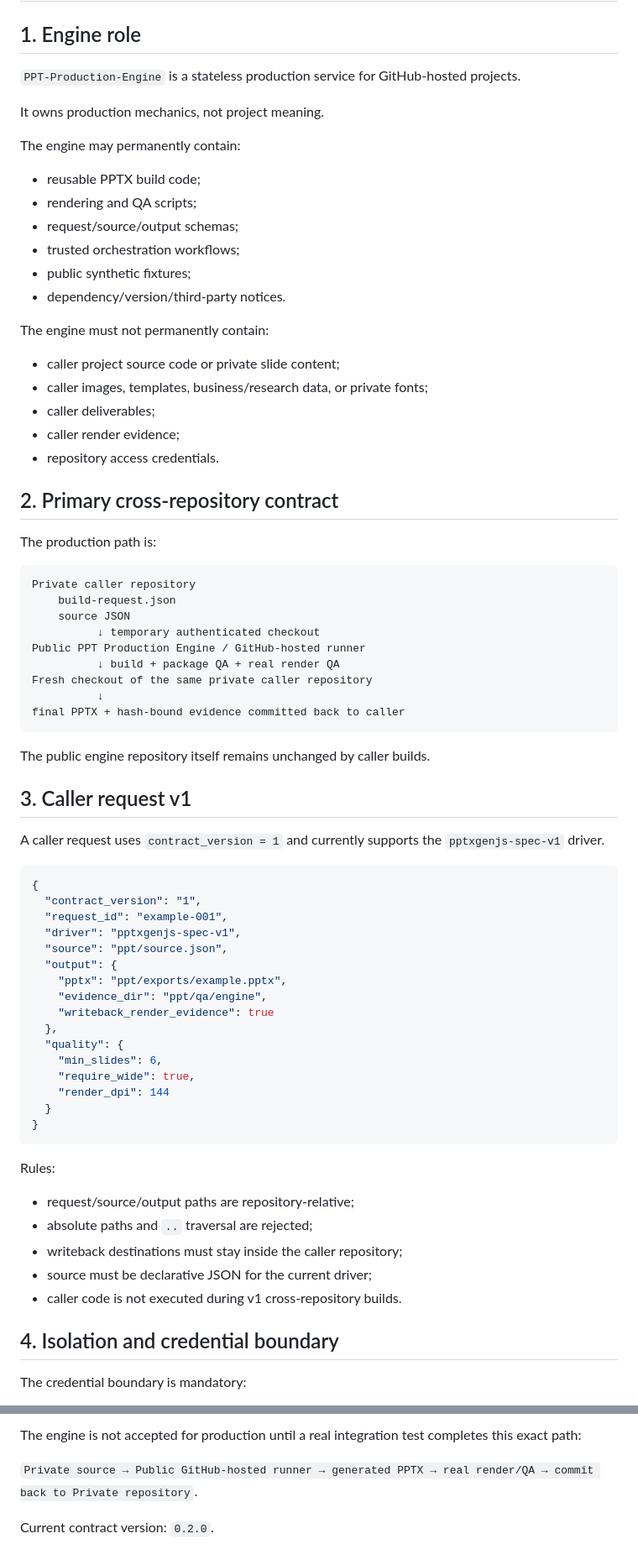
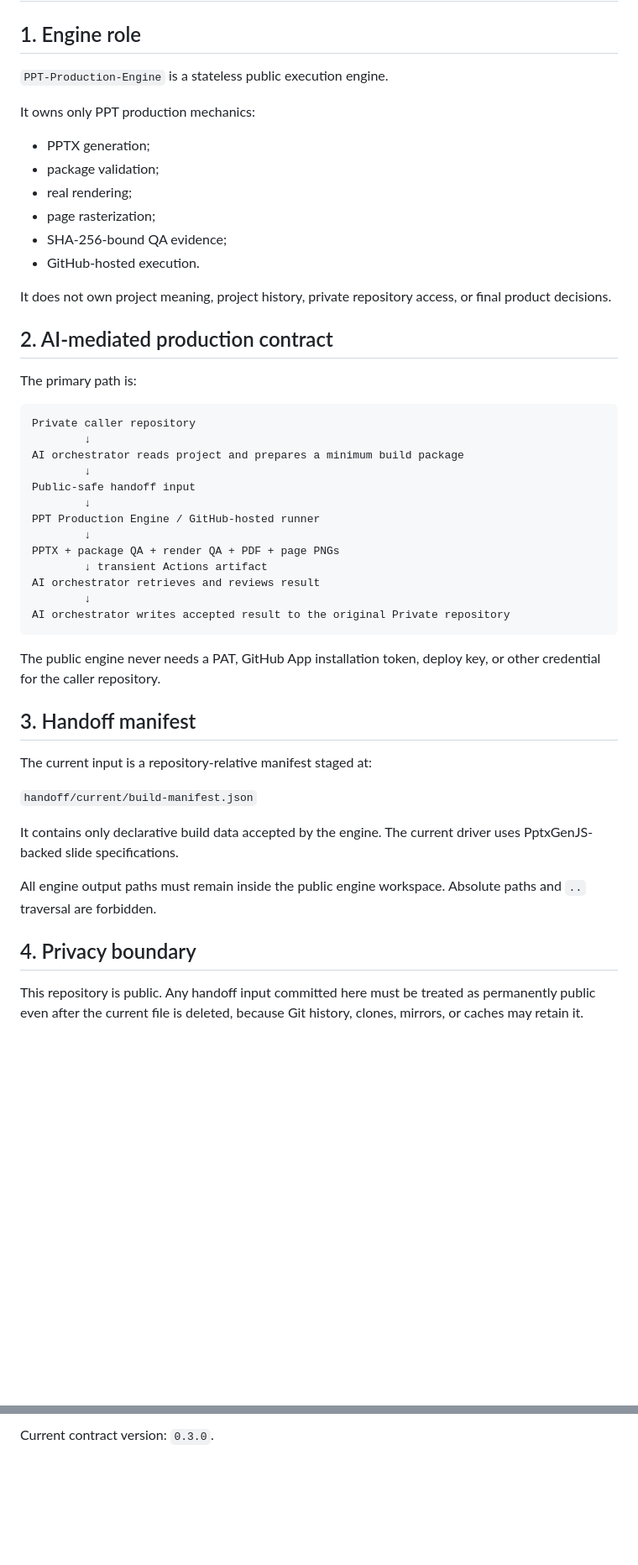
Before and after one commit to riyuewuxing/PPT-Production-Engine, a Markdown page: docs/ENGINE_CONTRACT.md, 2 parts joined by grey strips. Shown at 84% size. Drawn GitHub-style; blank space fills up the shorter version.

````diff
--- a/docs/ENGINE_CONTRACT.md
+++ b/docs/ENGINE_CONTRACT.md
@@ -2,77 +2,52 @@
 
 ## 1. Engine role
 
-`PPT-Production-Engine` is a stateless production service for GitHub-hosted projects.
+`PPT-Production-Engine` is a stateless public execution engine.
 
-It owns production mechanics, not project meaning.
+It owns only PPT production mechanics:
 
-The engine may permanently contain:
+- PPTX generation;
+- package validation;
+- real rendering;
+- page rasterization;
+- SHA-256-bound QA evidence;
+- GitHub-hosted execution.
 
-- reusable PPTX build code;
-- rendering and QA scripts;
-- request/source/output schemas;
-- trusted orchestration workflows;
-- public synthetic fixtures;
-- dependency/version/third-party notices.
+It does not own project meaning, project history, private repository access, or final product decisions.
 
-The engine must not permanently contain:
+## 2. AI-mediated production contract
 
-- caller project source code or private slide content;
-- caller images, templates, business/research data, or private fonts;
-- caller deliverables;
-- caller render evidence;
-- repository access credentials.
-
-## 2. Primary cross-repository contract
-
-The production path is:
+The primary path is:
 
 ```text
 Private caller repository
-    build-request.json
-    source JSON
-          ↓ temporary authenticated checkout
-Public PPT Production Engine / GitHub-hosted runner
-          ↓ build + package QA + real render QA
-Fresh checkout of the same private caller repository
-          ↓
-final PPTX + hash-bound evidence committed back to caller
+        ↓
+AI orchestrator reads project and prepares a minimum build package
+        ↓
+Public-safe handoff input
+        ↓
+PPT Production Engine / GitHub-hosted runner
+        ↓
+PPTX + package QA + render QA + PDF + page PNGs
+        ↓ transient Actions artifact
+AI orchestrator retrieves and reviews result
+        ↓
+AI orchestrator writes accepted result to the original Private repository
 ```
 
-The public engine repository itself remains unchanged by caller builds.
+The public engine never needs a PAT, GitHub App installation token, deploy key, or other credential for the caller repository.
 
-## 3. Caller request v1
+## 3. Handoff manifest
 
-A caller request uses `contract_version = 1` and currently supports the `pptxgenjs-spec-v1` driver.
+The current input is a repository-relative manifest staged at:
 
-```json
-{
-  "contract_version": "1",
-  "request_id": "example-001",
-  "driver": "pptxgenjs-spec-v1",
-  "source": "ppt/source.json",
-  "output": {
-    "pptx": "ppt/exports/example.pptx",
-    "evidence_dir": "ppt/qa/engine",
-    "writeback_render_evidence": true
-  },
-  "quality": {
-    "min_slides": 6,
-    "require_wide": true,
-    "render_dpi": 144
-  }
-}
-```
+`handoff/current/build-manifest.json`
 
-Rules:
+It contains only declarative build data accepted by the engine. The current driver uses PptxGenJS-backed slide specifications.
 
-- request/source/output paths are repository-relative;
-- absolute paths and `..` traversal are rejected;
-- writeback destinations must stay inside the caller repository;
-- source must be declarative JSON for the current driver;
-- caller code is not executed during v1 cross-repository builds.
+All engine output paths must remain inside the public engine workspace. Absolute paths and `..` traversal are forbidden.
 
-## 4. Isolation and credential boundary
+## 4. Privacy boundary
 
-The credential boundary is mandatory:
+This repository is public. Any handoff input committed here must be treated as permanently public even after the current file is deleted, because Git history, clones, mirrors, or caches may retain it.
 
@@ -142,6 +124,2 @@ A synthetic public fixture proves only that the engine executable stack works.
 
-The engine is not accepted for production until a real integration test completes this exact path:
-
-`Private source → Public GitHub-hosted runner → generated PPTX → real render/QA → commit back to Private repository`.
-
-Current contract version: `0.2.0`.
+Current contract version: `0.3.0`.
````
Also changed, not shown: other parts of docs/ENGINE_CONTRACT.md (+46 -39 lines).
